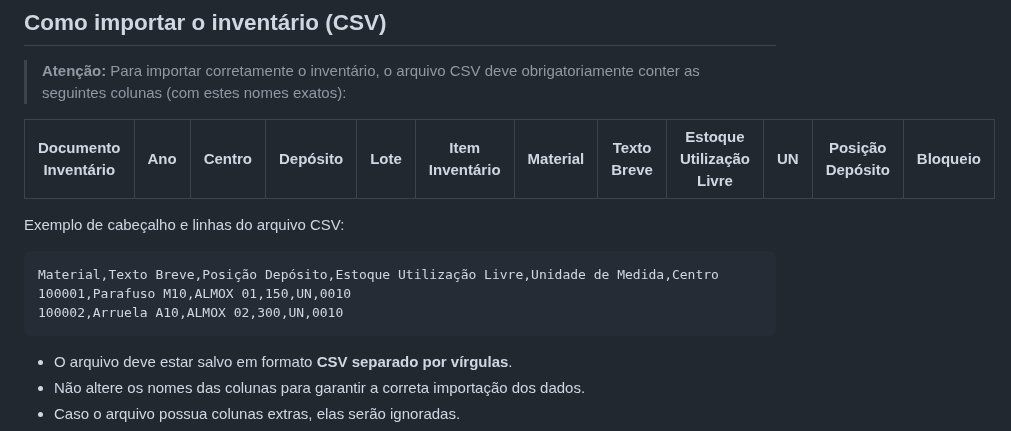
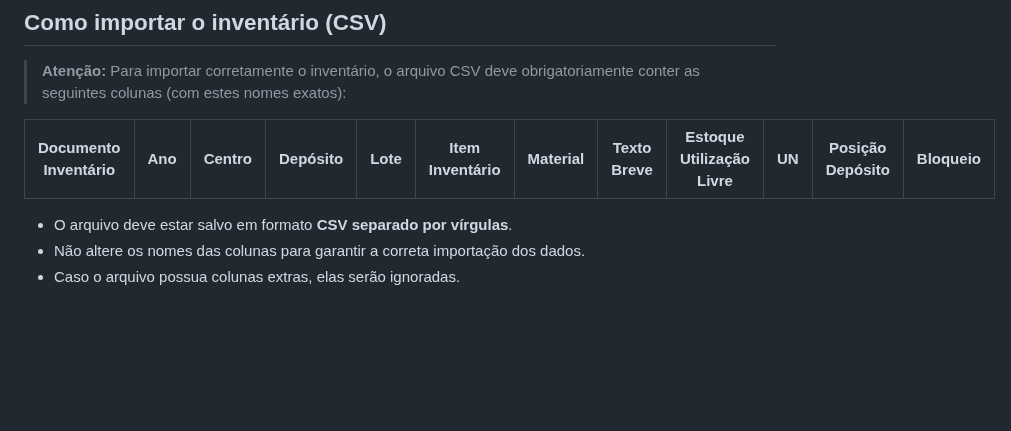
Before and after one commit to PedrooFerraz/Inventory-app, a Markdown page: README.md, the part around the change. Rendered like a GitHub page; blank space fills up the shorter version.

````diff
--- a/README.md
+++ b/README.md
@@ -77,13 +77,6 @@ O **GMI Inventory Pro** é um sistema profissional de gestão de inventário ind
 | Documento Inventário | Ano | Centro | Depósito | Lote | Item Inventário | Material | Texto Breve | Estoque Utilização Livre | UN | Posição Depósito | Bloqueio
 |----------------------|-----|--------|----------|------|-----------------|----------|-------------|--------------------------|----|------------------|----------
 
-Exemplo de cabeçalho e linhas do arquivo CSV:
-```
-Material,Texto Breve,Posição Depósito,Estoque Utilização Livre,Unidade de Medida,Centro
-100001,Parafuso M10,ALMOX 01,150,UN,0010
-100002,Arruela A10,ALMOX 02,300,UN,0010
-```
-
 - O arquivo deve estar salvo em formato **CSV separado por vírgulas**.
 - Não altere os nomes das colunas para garantir a correta importação dos dados.
 - Caso o arquivo possua colunas extras, elas serão ignoradas.
````
